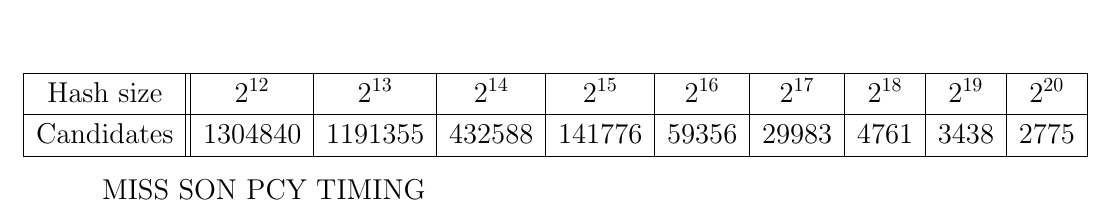
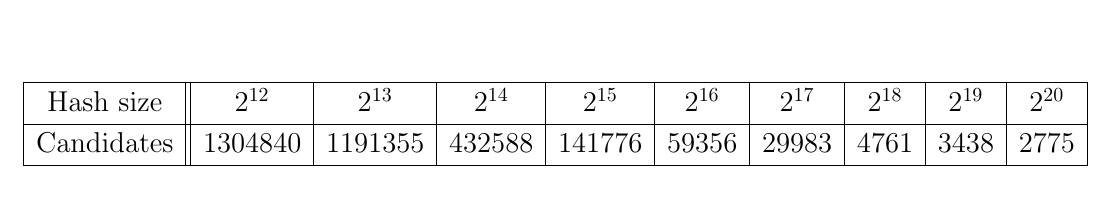
Before and after one commit to Bertonc98/ProgettoAMD, a LaTeX document (Tex/Relation.tex): part of page 17 of 20 before the commit and part of page 19 of 22 after it, cut so that both start at the same text. Compiled offline with pdfLaTeX.

Commit message:
recompiled pdf

```diff
--- a/Tex/Relation.tex
+++ b/Tex/Relation.tex
@@ -225,7 +225,6 @@ Regarding time, it can be seen an increment of computing times due to the handli
  \hline
 \end{tabular}
 \end{center}
-MISS SON PCY TIMING\\
 \subsection{Time at change of threshold}
 This chart and table show the time of execution of each algorithm varying the threshold.
 The sequent measures are performed over the same sample, containing 600000 baskets.
```
Also changed, not shown: Tex/Relation.pdf, Tex/apriori.JPG (added), Tex/pcy_hsize_time.png (added), Tex/size_by_hsize.png (added), Tex/sonpcy_candidates.png (added), 5 other files.
